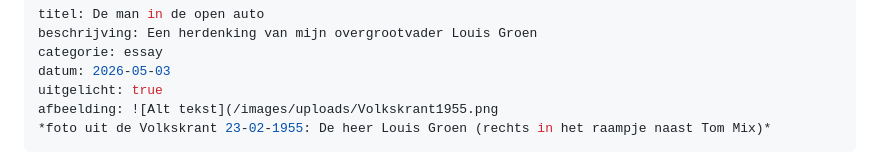
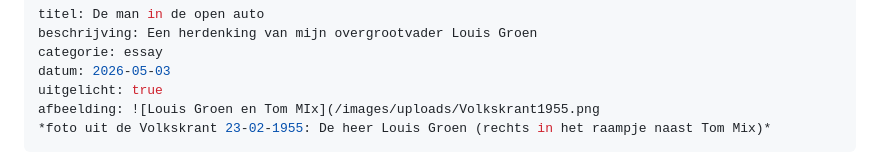
Before and after one commit to ptenzijthoff-lgtm/meijertenzijthoff-website, a Markdown page: src/artikelen/de man in de open auto.md, the part around the change. Rendered like a GitHub page.

```diff
--- a/src/artikelen/de man in de open auto.md
+++ b/src/artikelen/de man in de open auto.md
@@ -4,7 +4,7 @@ beschrijving: Een herdenking van mijn overgrootvader Louis Groen
 categorie: essay
 datum: 2026-05-03
 uitgelicht: true
-afbeelding: ![Alt tekst](/images/uploads/Volkskrant1955.png
+afbeelding: ![Louis Groen en Tom MIx](/images/uploads/Volkskrant1955.png
 *foto uit de Volkskrant 23-02-1955: De heer Louis Groen (rechts in het raampje naast Tom Mix)*
 ---
 
```
